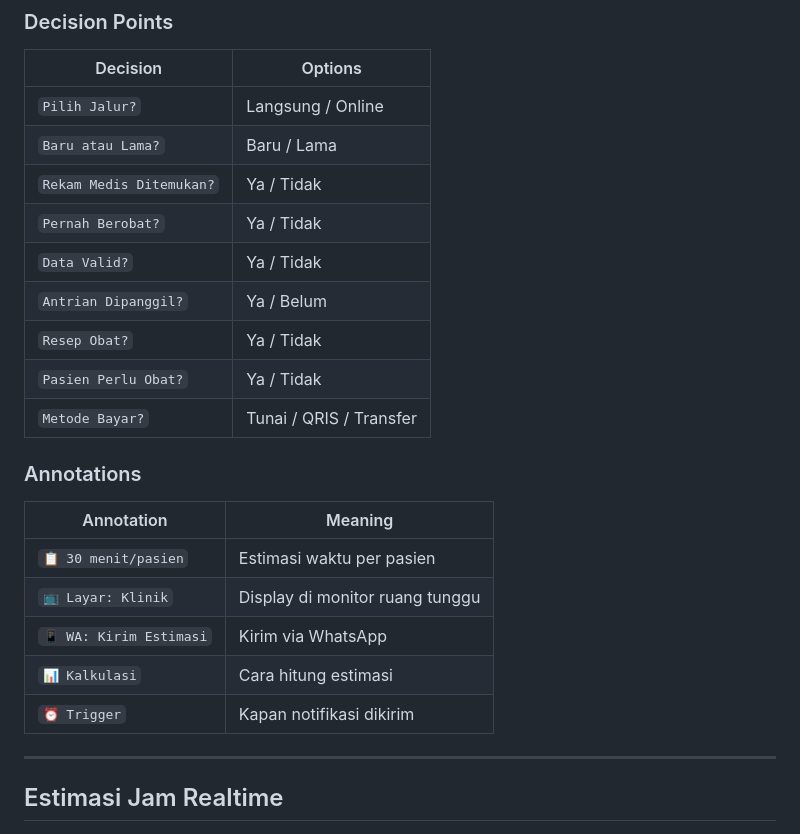
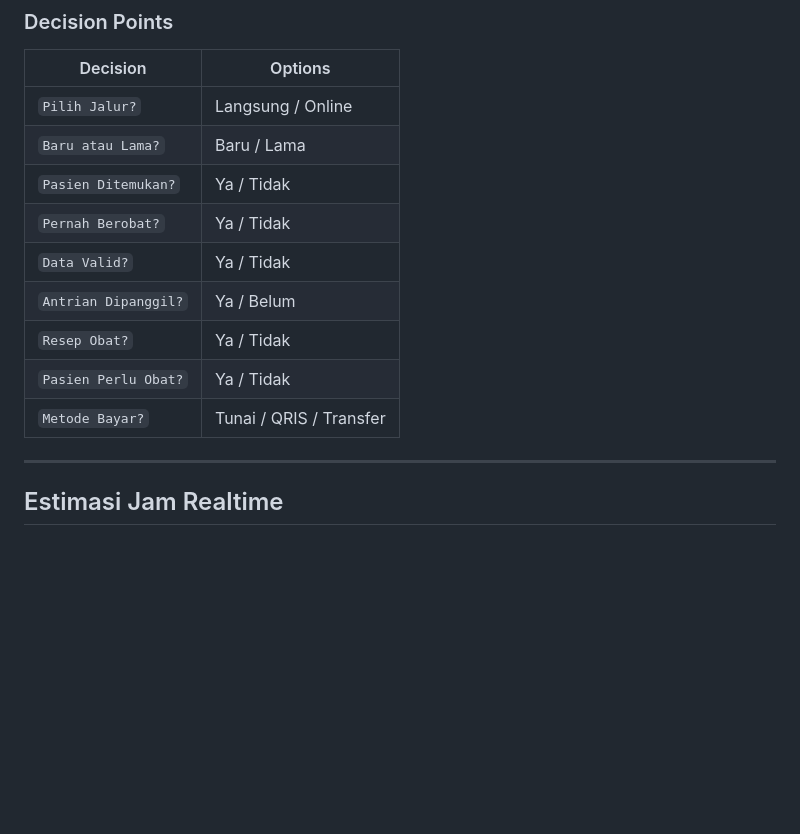
Before and after one commit to mad-af/sim-clinic-documentation, a Markdown page: Diagram/00-front-office/klinik-umum.md, the part around one of its changes. Drawn GitHub-style; blank space fills up the shorter version.

Commit message:
Refactor front office flowchart to use consistent naming

```diff
--- a/Diagram/00-front-office/klinik-umum.md
+++ b/Diagram/00-front-office/klinik-umum.md
@@ -194,23 +190,13 @@ flowchart TD
 |----------|---------|
 | `Pilih Jalur?` | Langsung / Online |
 | `Baru atau Lama?` | Baru / Lama |
-| `Rekam Medis Ditemukan?` | Ya / Tidak |
+| `Pasien Ditemukan?` | Ya / Tidak |
 | `Pernah Berobat?` | Ya / Tidak |
 | `Data Valid?` | Ya / Tidak |
 | `Antrian Dipanggil?` | Ya / Belum |
 | `Resep Obat?` | Ya / Tidak |
 | `Pasien Perlu Obat?` | Ya / Tidak |
 | `Metode Bayar?` | Tunai / QRIS / Transfer |
-
-### Annotations
-
-| Annotation | Meaning |
-|------------|---------|
-| `📋 30 menit/pasien` | Estimasi waktu per pasien |
-| `📺 Layar: Klinik` | Display di monitor ruang tunggu |
-| `📱 WA: Kirim Estimasi` | Kirim via WhatsApp |
-| `📊 Kalkulasi` | Cara hitung estimasi |
-| `⏰ Trigger` | Kapan notifikasi dikirim |
 
 ---
 
```
Also changed, not shown: other parts of Diagram/00-front-office/klinik-umum.md (+18 -22 lines).
